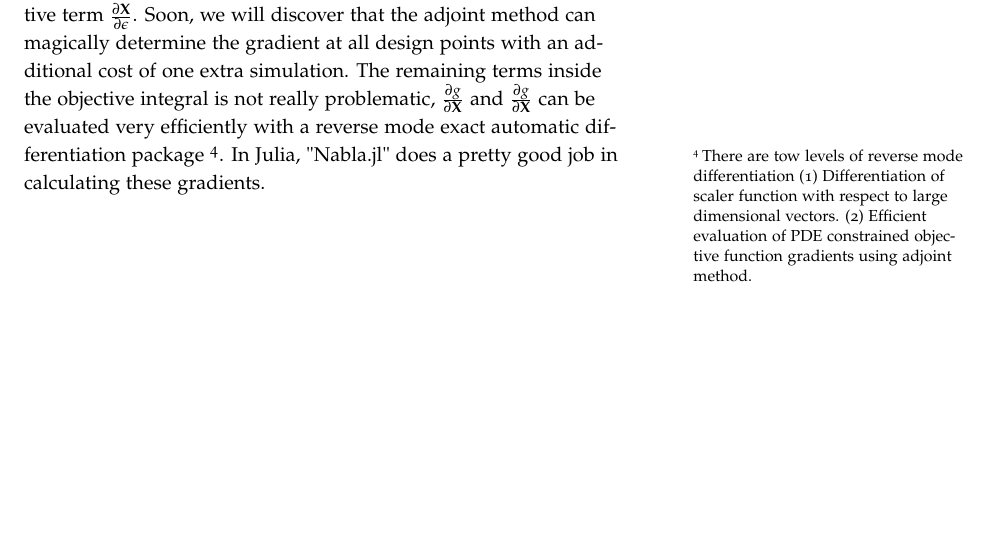
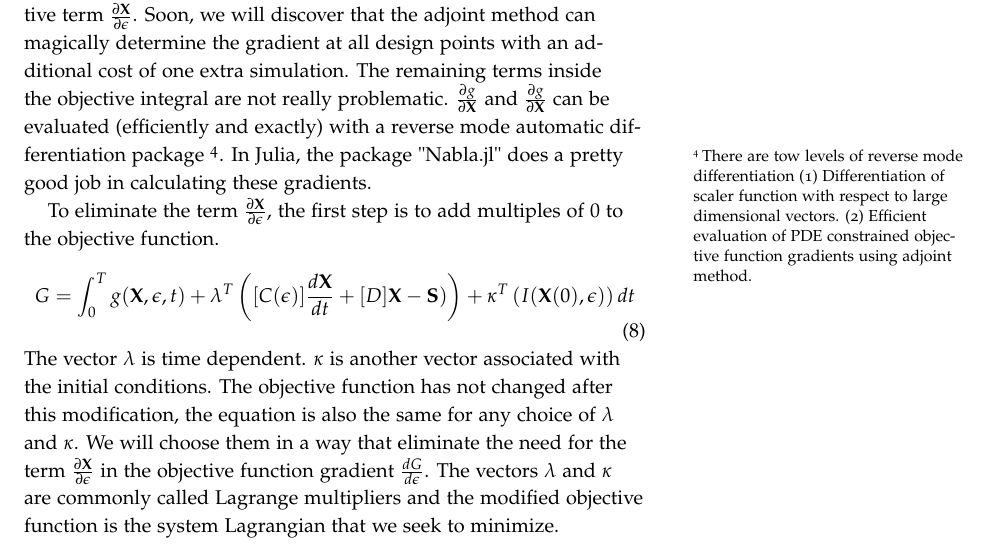
Before and after one commit to MKAbdElrahman/AdjointEM, a LaTeX document (handouts/AdjointEM Methods/Adjoint_EM.tex): part of page 3 of 3, cut so that both start at the same text, the shorter picture padded with empty space. Compiled offline with pdfLaTeX.

Commit message:
introducing lagrange multipliers

```diff
--- a/handouts/AdjointEM Methods/Adjoint_EM.tex
+++ b/handouts/AdjointEM Methods/Adjoint_EM.tex
@@ -109,5 +109,11 @@ I(\mathbf{X}(0),\epsilon) = \mathbf{0}
  \begin{equation}
  \frac{d G}{d\epsilon} = \int_{0}^{T} \left[  \frac{\partial g}{\partial \epsilon} +  \frac{\partial g}{\partial \mathbf{X}} \frac{\partial \mathbf{X}}{\partial \epsilon}\right] dt
  \end{equation}
- To evaluate the last integral, we need to calculate the term $ \frac{\partial \mathbf{X}}{\partial \epsilon}$. If the vector $\epsilon$ is $n$ dimensional, we need to repeat the simulation $n$ number of times. For each, we change the component $\epsilon_i$ by $\Delta \epsilon_i$, then the change in the objective function is determined. Finally, the slope is calculated by dividing the change in the objective function by $\Delta \epsilon_i$ . The whole point of adjoint method is to avoid calculating the derivative term $ \frac{\partial \mathbf{X}}{\partial \epsilon}$. Soon, we will discover that the adjoint method can magically determine the gradient at all design points with an additional cost of one extra simulation. The remaining terms inside the objective integral is not really problematic, $\frac{\partial g}{\partial \mathbf{X}}$ and $\frac{\partial g}{\partial \mathbf{X}}$ can be evaluated very efficiently with a reverse mode exact automatic differentiation package \sidenote[4]{There are tow levels of reverse mode differentiation (1) Differentiation of scaler function with respect to large dimensional vectors. (2) Efficient evaluation of PDE constrained objective function gradients using adjoint method. }. In Julia, "Nabla.jl" does a pretty good job in calculating these gradients.
+ To evaluate the last integral, we need to calculate the term $ \frac{\partial \mathbf{X}}{\partial \epsilon}$. If the vector $\epsilon$ is $n$ dimensional, we need to repeat the simulation $n$ number of times. For each, we change the component $\epsilon_i$ by $\Delta \epsilon_i$, then the change in the objective function is determined. Finally, the slope is calculated by dividing the change in the objective function by $\Delta \epsilon_i$ . The whole point of adjoint method is to avoid calculating the derivative term $ \frac{\partial \mathbf{X}}{\partial \epsilon}$. Soon, we will discover that the adjoint method can magically determine the gradient at all design points with an additional cost of one extra simulation. The remaining terms inside the objective integral are not really problematic. $\frac{\partial g}{\partial \mathbf{X}}$ and $\frac{\partial g}{\partial \mathbf{X}}$ can be evaluated (efficiently and exactly) with a reverse mode  automatic differentiation package \sidenote[4]{There are tow levels of reverse mode differentiation (1) Differentiation of scaler function with respect to large dimensional vectors. (2) Efficient evaluation of PDE constrained objective function gradients using adjoint method. }. In Julia, the package "Nabla.jl" does a pretty good job in calculating these gradients.
+
+ To eliminate the term $ \frac{\partial \mathbf{X}}{\partial \epsilon}$, the first step is to  add  multiples of $0$ to the objective function.
+ \begin{equation}
+G =  \int^T_0 g(\mathbf{X},\epsilon,t)   + \lambda^T \left( [C(\epsilon)] \frac{d \mathbf{X}}{dt} + [D] \mathbf{X} - \mathbf{S}) \right) + \kappa^T\left( I(\mathbf{X}(0),\epsilon) \right) dt
+ \end{equation}
+ The vector  $\lambda$  is time dependent. $\kappa$  is another vector associated with the initial conditions.   The objective function has not changed after this modification, the equation is also the same  for any choice of $\lambda$ and $\kappa$. We will choose them in a way that eliminate the need for  the term   $ \frac{\partial \mathbf{X}}{\partial \epsilon}$ in the objective function gradient $\frac{dG}{d\epsilon}$. The vectors $\lambda$ and $\kappa$ are commonly called Lagrange multipliers and the modified objective function is the system Lagrangian that we seek to minimize.
 \end{document}
```
Also changed, not shown: handouts/AdjointEM Methods/Adjoint_EM.pdf, 2 other files.
